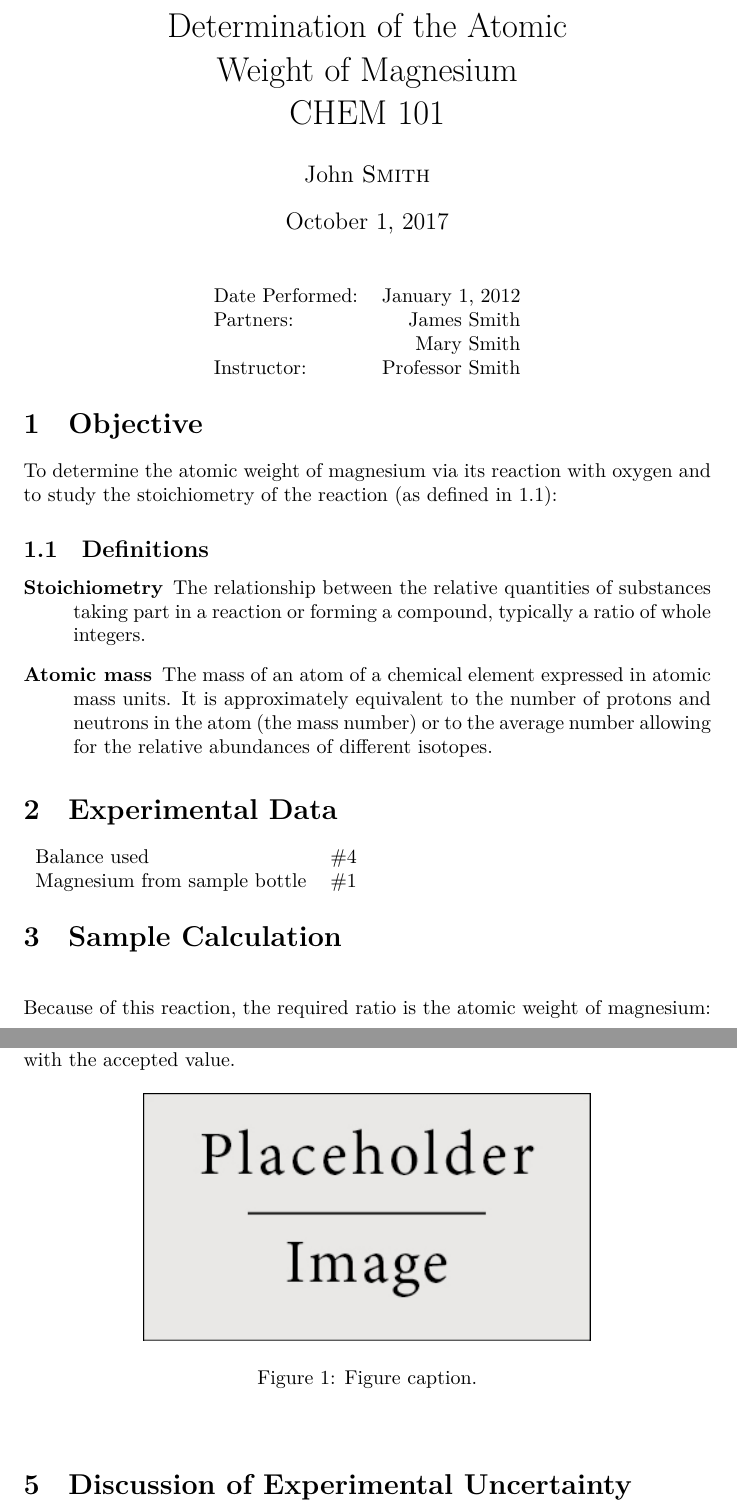
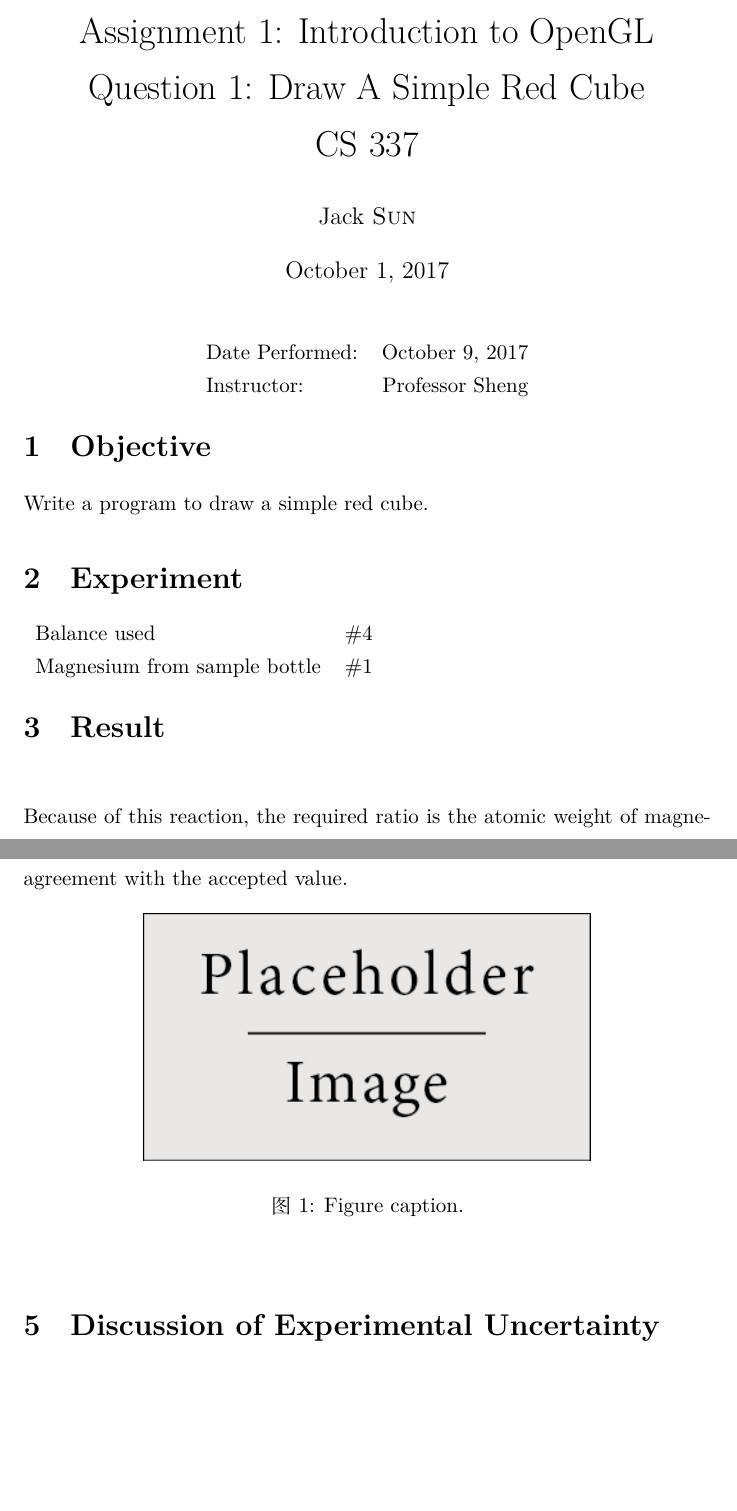
Before and after one commit to Jiankai-Sun/Latex-Related, a LaTeX document (Laboratory Report/lab report 1/lab_report_1.tex): two parts of pages 1 and 2 of 3, joined at a grey line, cut at the place of the change, the shorter picture padded with empty space. Compiled offline with XeLaTeX.

Commit message:
Add files via upload

```diff
--- a/Laboratory Report/lab report 1/lab_report_1.tex
+++ b/Laboratory Report/lab report 1/lab_report_1.tex
@@ -24,7 +24,9 @@
 \usepackage{graphicx} % Required for the inclusion of images
 \usepackage{natbib} % Required to change bibliography style to APA
 \usepackage{amsmath} % Required for some math elements
-
+\usepackage{listings}
+\usepackage{ctex}
+\CTEXoptions[today=old]
 \setlength\parindent{0pt} % Removes all indentation from paragraphs
 
 \renewcommand{\labelenumi}{\alph{enumi}.} % Make numbering in the enumerate environment by letter rather than number (e.g. section 6)
@@ -35,9 +37,9 @@
 %	DOCUMENT INFORMATION
 %----------------------------------------------------------------------------------------
 
-\title{Determination of the Atomic \\ Weight of Magnesium \\ CHEM 101} % Title
+\title{Assignment 1: Introduction to OpenGL \\ Question 1: Draw A Simple Red Cube \\ CS 337} % Title
 
-\author{John \textsc{Smith}} % Author name
+\author{Jack \textsc{Sun}} % Author name
 
 \date{\today} % Date for the report
 
@@ -47,10 +49,10 @@
 
 \begin{center}
 \begin{tabular}{l r}
-Date Performed: & January 1, 2012 \\ % Date the experiment was performed
-Partners: & James Smith \\ % Partner names
-& Mary Smith \\
-Instructor: & Professor Smith % Instructor/supervisor
+Date Performed: & October 9, 2017 \\ % Date the experiment was performed
+%Partners: & James Smith \\ % Partner names
+%& Mary Smith \\
+Instructor: & Professor Sheng % Instructor/supervisor
 \end{tabular}
 \end{center}
 
@@ -65,7 +67,7 @@ Instructor: & Professor Smith % Instructor/supervisor
 
 \section{Objective}
 
-To determine the atomic weight of magnesium via its reaction with oxygen and to study the stoichiometry of the reaction (as defined in \ref{definitions}):
+Write a program to draw a simple red cube.
 
 
 
@@ -77,20 +79,20 @@ To determine the atomic weight of magnesium via its reaction with oxygen and to
 %Objective 2 text
 %\end{description}
 
-\subsection{Definitions}
-\label{definitions}
-\begin{description}
-\item[Stoichiometry]
-The relationship between the relative quantities of substances taking part in a reaction or forming a compound, typically a ratio of whole integers.
-\item[Atomic mass]
-The mass of an atom of a chemical element expressed in atomic mass units. It is approximately equivalent to the number of protons and neutrons in the atom (the mass number) or to the average number allowing for the relative abundances of different isotopes.
-\end{description}
+%\subsection{Definitions}
+%\label{definitions}
+%\begin{description}
+%\item[Stoichiometry]
+%The relationship between the relative quantities of substances taking part in a reaction or forming a compound, typically a ratio of whole integers.
+%\item[Atomic mass]
+%The mass of an atom of a chemical element expressed in atomic mass units. It is approximately equivalent to the number of protons and neutrons in the atom (the mass number) or to the average number allowing for the relative abundances of different isotopes.
+%\end{description}
 
 %----------------------------------------------------------------------------------------
 %	SECTION 2
 %----------------------------------------------------------------------------------------
 
-\section{Experimental Data}
+\section{Experiment}
 
 \begin{tabular}{ll}
 
@@ -102,7 +104,7 @@ Magnesium from sample bottle & \#1
 %	SECTION 3
 %----------------------------------------------------------------------------------------
 
-\section{Sample Calculation}
+\section{Result}
 
 \begin{tabular}{ll}
 
```
